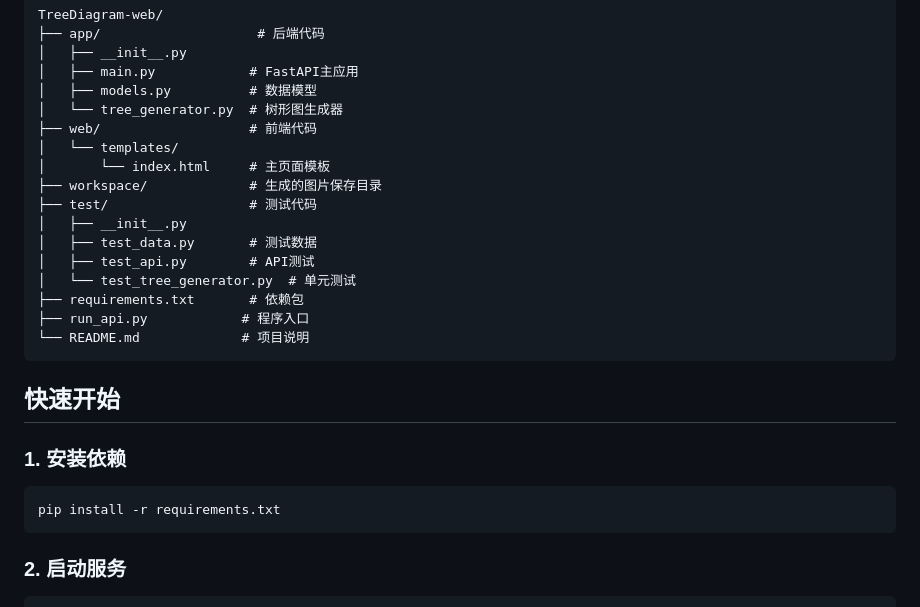
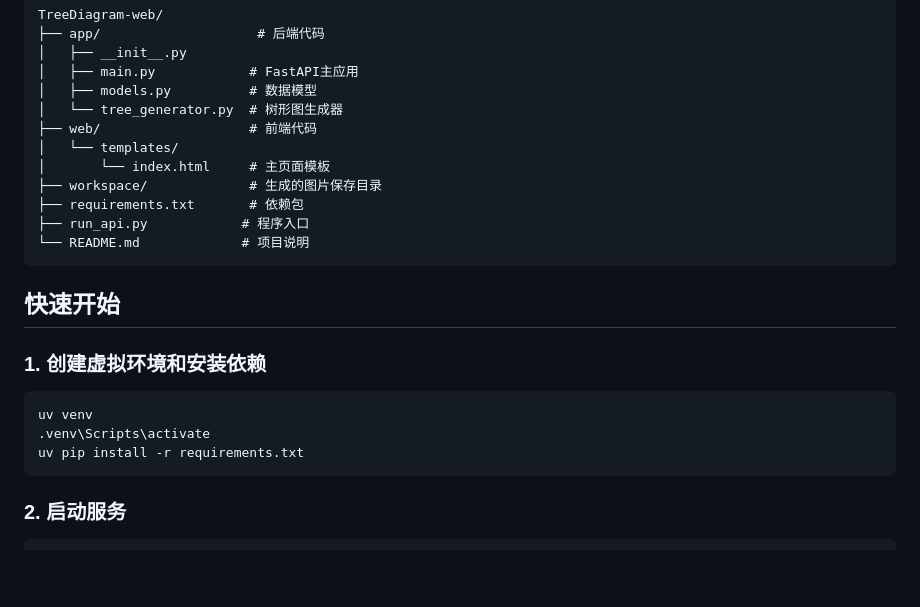
Before and after one commit to Renzm97/TreeDiagram-web, a Markdown page: README.md, the part around the change. GitHub-like rendering; blank space fills up the shorter version.

````diff
--- a/README.md
+++ b/README.md
@@ -25,11 +25,6 @@ TreeDiagram-web/
 │   └── templates/
 │       └── index.html     # 主页面模板
 ├── workspace/             # 生成的图片保存目录
-├── test/                  # 测试代码
-│   ├── __init__.py
-│   ├── test_data.py       # 测试数据
-│   ├── test_api.py        # API测试
-│   └── test_tree_generator.py  # 单元测试
 ├── requirements.txt       # 依赖包
 ├── run_api.py            # 程序入口
 └── README.md             # 项目说明
@@ -37,10 +32,12 @@ TreeDiagram-web/
 
 ## 快速开始
 
-### 1. 安装依赖
+### 1. 创建虚拟环境和安装依赖
 
 ```bash
-pip install -r requirements.txt
+uv venv
+.venv\Scripts\activate
+uv pip install -r requirements.txt
 ```
 
 ### 2. 启动服务
````
